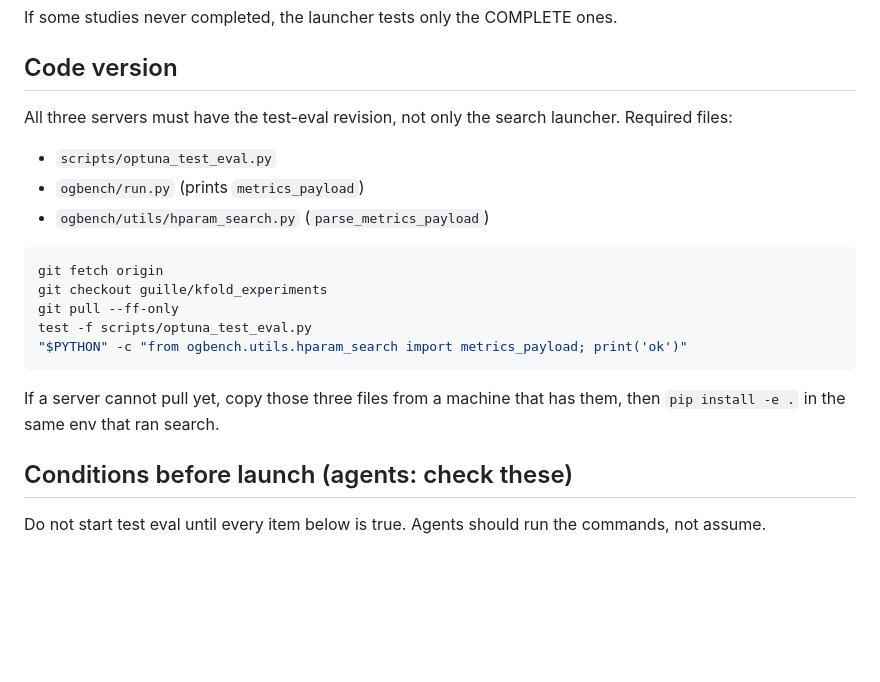
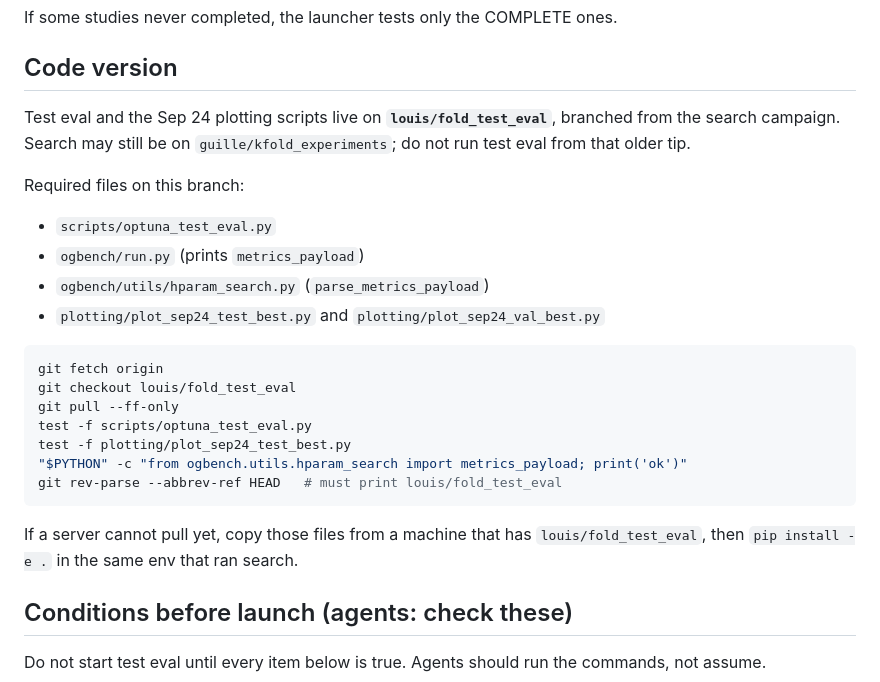
Before and after one commit to geometric-intelligence/ogbench, a Markdown page: sep24_test_eval_collaborator_guide.md, the part around the change. Drawn GitHub-style; blank space fills up the shorter version.

Commit message:
Update collaborator guides to match correct git branch

````diff
--- a/sep24_test_eval_collaborator_guide.md
+++ b/sep24_test_eval_collaborator_guide.md
@@ -33,23 +33,29 @@ If some studies never completed, the launcher tests only the COMPLETE ones.
 
 ## Code version
 
-All three servers must have the test-eval revision, not only the search
-launcher. Required files:
+Test eval and the Sep 24 plotting scripts live on **`louis/fold_test_eval`**,
+branched from the search campaign. Search may still be on
+`guille/kfold_experiments`; do not run test eval from that older tip.
+
+Required files on this branch:
 
 - `scripts/optuna_test_eval.py`
 - `ogbench/run.py` (prints `metrics_payload`)
 - `ogbench/utils/hparam_search.py` (`parse_metrics_payload`)
+- `plotting/plot_sep24_test_best.py` and `plotting/plot_sep24_val_best.py`
 
 ```bash
 git fetch origin
-git checkout guille/kfold_experiments
+git checkout louis/fold_test_eval
 git pull --ff-only
 test -f scripts/optuna_test_eval.py
+test -f plotting/plot_sep24_test_best.py
 "$PYTHON" -c "from ogbench.utils.hparam_search import metrics_payload; print('ok')"
+git rev-parse --abbrev-ref HEAD   # must print louis/fold_test_eval
 ```
 
-If a server cannot pull yet, copy those three files from a machine that has
-them, then `pip install -e .` in the same env that ran search.
+If a server cannot pull yet, copy those files from a machine that has
+`louis/fold_test_eval`, then `pip install -e .` in the same env that ran search.
 
 ## Conditions before launch (agents: check these)
 
````
Also changed, not shown: plotting/README.md (+3 -2 lines).
